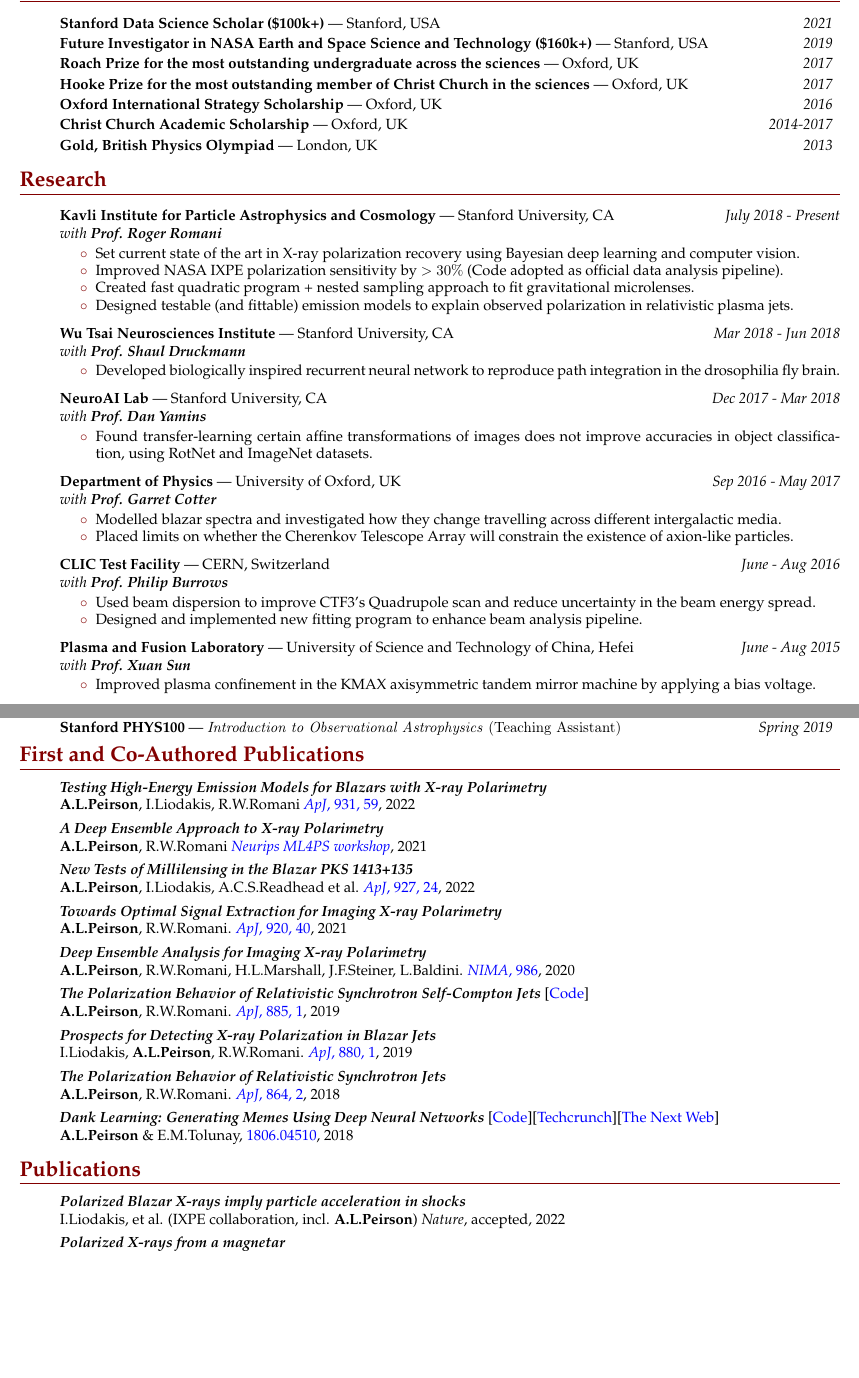
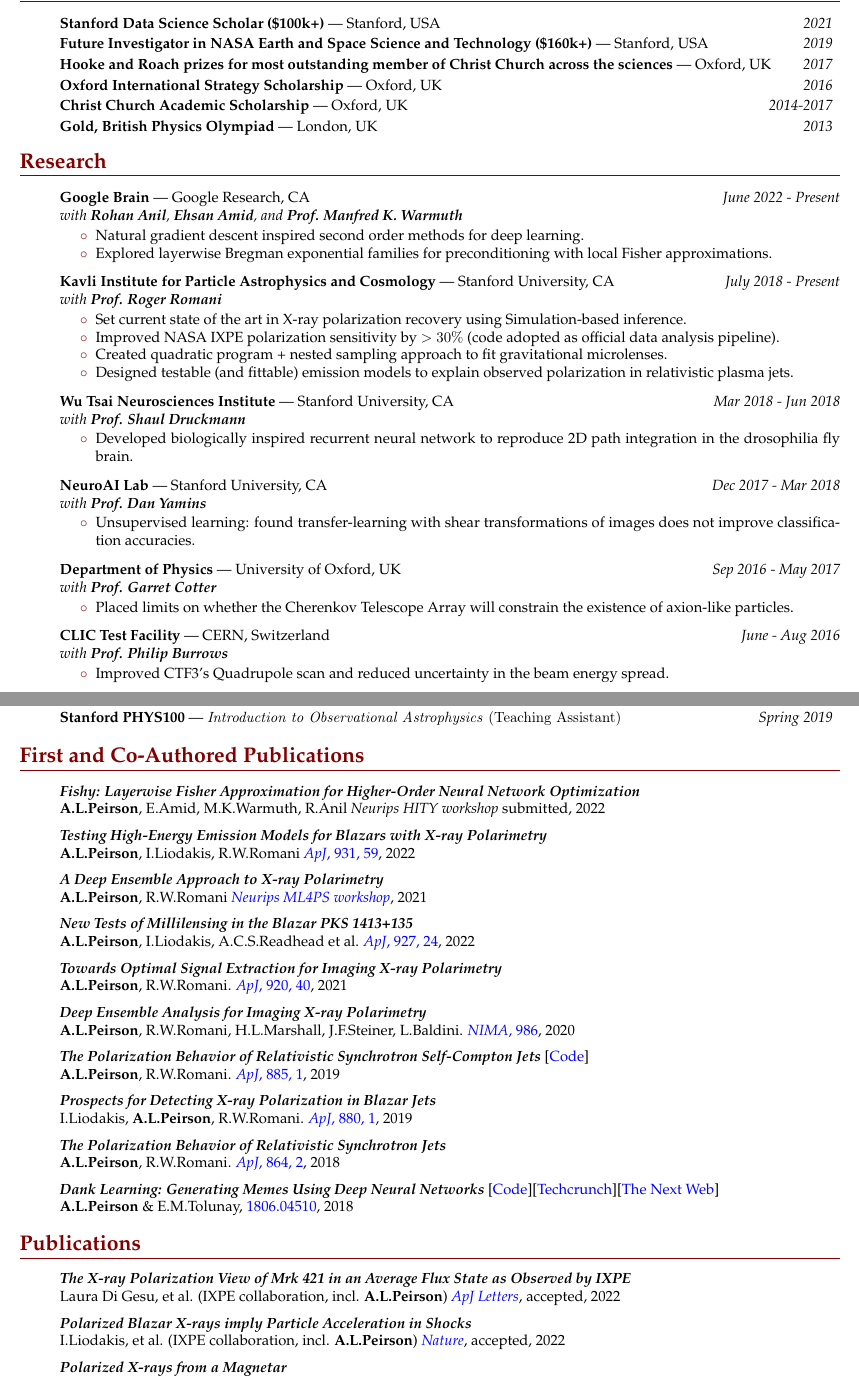
Before and after one commit to alpv95/CV, a LaTeX document (tex/main.tex): two parts of pages 1 and 3 of 3 before the commit and two parts of pages 1 and 3 of 4 after it, joined at a grey line, cut so that both start at the same text, the shorter picture padded with empty space. Compiled offline with pdfLaTeX.

Commit message:
citadel update

```diff
--- a/tex/main.tex
+++ b/tex/main.tex
@@ -186,11 +186,11 @@
 	\vspace{3pt}
 	\begin{ressubsecP}{Future Investigator in NASA Earth and Space Science and Technology (\$160k+)}{Stanford, USA}{2019}
 	\end{ressubsecP}
+% \vspace{3pt}
+% \begin{ressubsecP}{Roach Prize for the most outstanding undergraduate across the sciences}{Oxford, UK}{2017}
+% \end{ressubsecP}
 	\vspace{3pt}
-	\begin{ressubsecP}{Roach Prize for the most outstanding undergraduate across the sciences}{Oxford, UK}{2017}
-	\end{ressubsecP}
-	\vspace{3pt}
-	\begin{ressubsecP}{Hooke Prize for the most outstanding member of Christ Church in the sciences}{Oxford, UK}{2017}
+\begin{ressubsecP}{Hooke and Roach prizes for most outstanding member of Christ Church across the sciences}{Oxford, UK}{2017}
 	\end{ressubsecP}
 	\vspace{3pt}
 	\begin{ressubsecP}{Oxford International Strategy Scholarship}{Oxford, UK}{2016}
@@ -237,54 +237,57 @@
 
 \begin{ressection}{\textbf{Research}}
 
+\vspace{2pt}
+\begin{ressubsec}{Google Brain}{Google Research, CA}{June 2022 - Present \\ with \textbf{Rohan Anil}, \textbf{Ehsan Amid}, and \textbf{Prof. Manfred K. Warmuth}}
+	\ressubitem{Natural gradient descent inspired second order methods for deep learning.}
+	\ressubitem{Explored layerwise Bregman exponential families for preconditioning with local Fisher approximations.}
+\end{ressubsec}
+
 	\vspace{2pt}
 	\begin{ressubsec}{Kavli Institute for Particle Astrophysics and Cosmology}{Stanford University, CA}{July 2018 - Present \\ with \textbf{Prof. Roger Romani}}
-		\ressubitem{Set current state of the art in X-ray polarization recovery using Bayesian deep learning and computer vision.}
-		\ressubitem{Improved NASA IXPE polarization sensitivity by $>30\%$ (Code adopted as official data analysis pipeline).}
-		\ressubitem{Created fast quadratic program + nested sampling approach to fit gravitational microlenses.}
+\ressubitem{Set current state of the art in X-ray polarization recovery using Simulation-based inference.}
+\ressubitem{Improved NASA IXPE polarization sensitivity by $>30\%$ (code adopted as official data analysis pipeline).}
+\ressubitem{Created quadratic program + nested sampling approach to fit gravitational microlenses.}
 		\ressubitem{Designed testable (and fittable) emission models to explain observed polarization in relativistic plasma jets.}
 		%  \ressubitem{Member of the IXPE collaboration: theory, simulation and AGN teams.}
 	\end{ressubsec}
 
 	\vspace{2pt}
 	\begin{ressubsec}{Wu Tsai Neurosciences Institute}{Stanford University, CA}{Mar 2018 - Jun 2018 \\ with \textbf{Prof. Shaul Druckmann}}
-		\ressubitem{Developed biologically inspired recurrent neural network to reproduce path integration in the drosophilia fly brain.}
+\ressubitem{Developed biologically inspired recurrent neural network to reproduce 2D path integration in the drosophilia fly brain.}
 		%  Developing a ring attractor dynamical system neural network to reproduce 2D path integration and pointing vector persistence in the drosophilia fly brain.} \ressubitem{Results understood using topological data analysis.}
 	\end{ressubsec}
 
 	\vspace{2pt}
 	\begin{ressubsec}{NeuroAI Lab}{Stanford University, CA}{Dec 2017 - Mar 2018 \\ with \textbf{Prof. Dan Yamins}}
-		\ressubitem{Found transfer-learning certain affine transformations of images does not improve accuracies in object classification, using RotNet and ImageNet datasets.}
+\ressubitem{Unsupervised learning: found transfer-learning with shear transformations of images does not improve classification accuracies.}
 
 		%  Investigating unsupervised visual learning models, namely whether learning affine transformations can be transferred to improved accuracies in object classification, using RotNet and ImageNet datasets.}
 	\end{ressubsec}
 
 	\vspace{2pt}
 	\begin{ressubsec}{Department of Physics}{University of Oxford, UK}{Sep 2016 - May 2017 \\ with \textbf{Prof. Garret Cotter}}
-		\ressubitem{Modelled blazar spectra and investigated how they change travelling across different intergalactic media.}
+% \ressubitem{Modelled blazar spectra and investigated how they change travelling across different intergalactic media.}
 		\ressubitem{Placed limits on whether the Cherenkov Telescope Array will constrain the existence of axion-like particles.}
 	\end{ressubsec}
 
 	\vspace{2pt}
 
 	\begin{ressubsec}{CLIC Test Facility}{CERN, Switzerland}{June - Aug 2016 \\ with \textbf{Prof. Philip Burrows}}
-		\ressubitem{Used beam dispersion to improve CTF3's Quadrupole scan and reduce uncertainty in the beam energy spread.}
+\ressubitem{Improved CTF3's Quadrupole scan and reduced uncertainty in the beam energy spread.}
 		%  which measures the emittance and Twiss parameters,
 		%  \ressubitem{Reduced the uncertainty in the beam energy spread.}
-		\ressubitem{Designed and implemented new fitting program to enhance beam analysis pipeline.}
+% \ressubitem{Designed and implemented new fitting program to enhance beam analysis pipeline.}
 		%  Quantified first order chromatic aberration effects. Results were used to sharpen beam injection.}
 	\end{ressubsec}
 
-	\vspace{2pt}
+% \vspace{2pt}
 
-	\begin{ressubsec}{Plasma and Fusion Laboratory}{University of Science and Technology of China, Hefei}{June - Aug 2015\\ with \textbf{Prof. Xuan Sun}}
-		\ressubitem{Improved plasma confinement in the KMAX axisymmetric tandem mirror machine by applying a bias voltage.}
-	\end{ressubsec}
+% \begin{ressubsec}{Plasma and Fusion Laboratory}{University of Science and Technology of China, Hefei}{June - Aug 2015\\ with \textbf{Prof. Xuan Sun}}
+% 	\ressubitem{Improved plasma confinement in the KMAX axisymmetric tandem mirror machine by applying a bias voltage.}
+% \end{ressubsec}
 
 \end{ressection}
-
-
-
 
 
 \begin{ressection}{\textbf{Selected Experience}}
@@ -460,13 +439,22 @@
 	\end{ressubsecP}
 \end{ressection}
 
+\vspace{5pt}
+
 \begin{ressection}{\textbf{First and Co-Authored Publications}}
 
+
+\begin{ressubsecPu}{\textbf{\emph{Fishy: Layerwise Fisher Approximation for Higher-Order Neural Network Optimization
+			}}\\ \textbf{A.L.Peirson}, E.Amid, M.K.Warmuth, R.Anil \href{}{\emph{Neurips HITY workshop} submitted}, 2022}
+\end{ressubsecPu}
+
+\vspace{2pt}
+
 \begin{ressubsecPu}{\textbf{\emph{Testing High-Energy Emission Models for Blazars with X-ray Polarimetry
-				}}\\ \textbf{A.L.Peirson}, I.Liodakis, R.W.Romani \href{https://iopscience.iop.org/article/10.3847/1538-4357/ac6a54}{\emph{ApJ}, 931, 59}, 2022}
-	\end{ressubsecPu}
+}}\\ \textbf{A.L.Peirson}, I.Liodakis, R.W.Romani \href{https://iopscience.iop.org/article/10.3847/1538-4357/ac6a54}{\emph{ApJ}, 931, 59}, 2022}
+\end{ressubsecPu}
 
-	\vspace{2pt}
+\vspace{2pt}
 
 
 \begin{ressubsecPu}{\textbf{\emph{A Deep Ensemble Approach to X-ray Polarimetry}}\\ \textbf{A.L.Peirson}, R.W.Romani \href{https://arxiv.org/abs/2111.03047}{\emph{Neurips ML4PS workshop}}, 2021}
@@ -510,15 +498,15 @@
 
 \begin{ressection}{\textbf{Publications}}
 
-\begin{ressubsecPu}{\textbf{\emph{Polarized Blazar X-rays imply particle acceleration in shocks}}\\ I.Liodakis, et al. (IXPE collaboration, incl. \textbf{A.L.Peirson}) \href{}{\emph{Nature}}, accepted, 2022}
+\begin{ressubsecPu}{\textbf{\emph{The X-ray Polarization View of Mrk~421 in an Average Flux State as Observed by IXPE}}\\ Laura Di Gesu, et al. (IXPE collaboration, incl. \textbf{A.L.Peirson}) \href{https://arxiv.org/abs/2209.07184}{\emph{ApJ Letters}}, accepted, 2022}
 \end{ressubsecPu}
 \vspace{2pt}
 
-\begin{ressubsecPu}{\textbf{\emph{Polarized X-rays from a magnetar}}\\ R.Taverna, et al. (IXPE collaboration, incl. \textbf{A.L.Peirson}) \href{https://arxiv.org/abs/2205.08898}{\emph{Science}}, submitted, 2022}
+\begin{ressubsecPu}{\textbf{\emph{Polarized Blazar X-rays imply Particle Acceleration in Shocks}}\\ I.Liodakis, et al. (IXPE collaboration, incl. \textbf{A.L.Peirson}) \href{https://arxiv.org/abs/2209.06227}{\emph{Nature}}, accepted, 2022}
 \end{ressubsecPu}
 \vspace{2pt}
 
-\begin{ressubsecPu}{\textbf{\emph{X-ray polarization detection of Cassiopeia A with IXPE}}\\ J.Vink, et al. (IXPE collaboration, incl. \textbf{A.L.Peirson}) \href{https://arxiv.org/abs/2206.06713}{\emph{ApJ}}, accepted, 2022}
+\begin{ressubsecPu}{\textbf{\emph{Polarized X-rays from a Magnetar}}\\ R.Taverna, et al. (IXPE collaboration, incl. \textbf{A.L.Peirson}) \href{https://arxiv.org/abs/2205.08898}{\emph{Science}}, accepted, 2022}
 \end{ressubsecPu}
 \vspace{2pt}
 
```
Also changed, not shown: tex/main.pdf, tex/main.tex (48 more changed lines), 3 other files.
